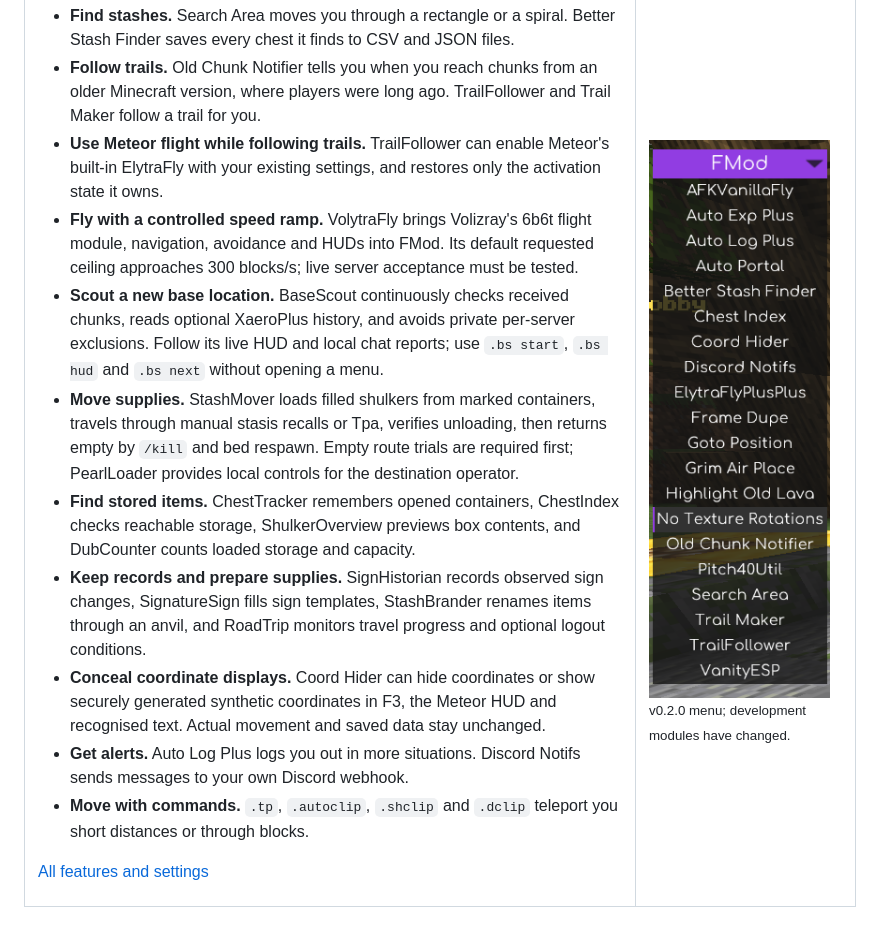
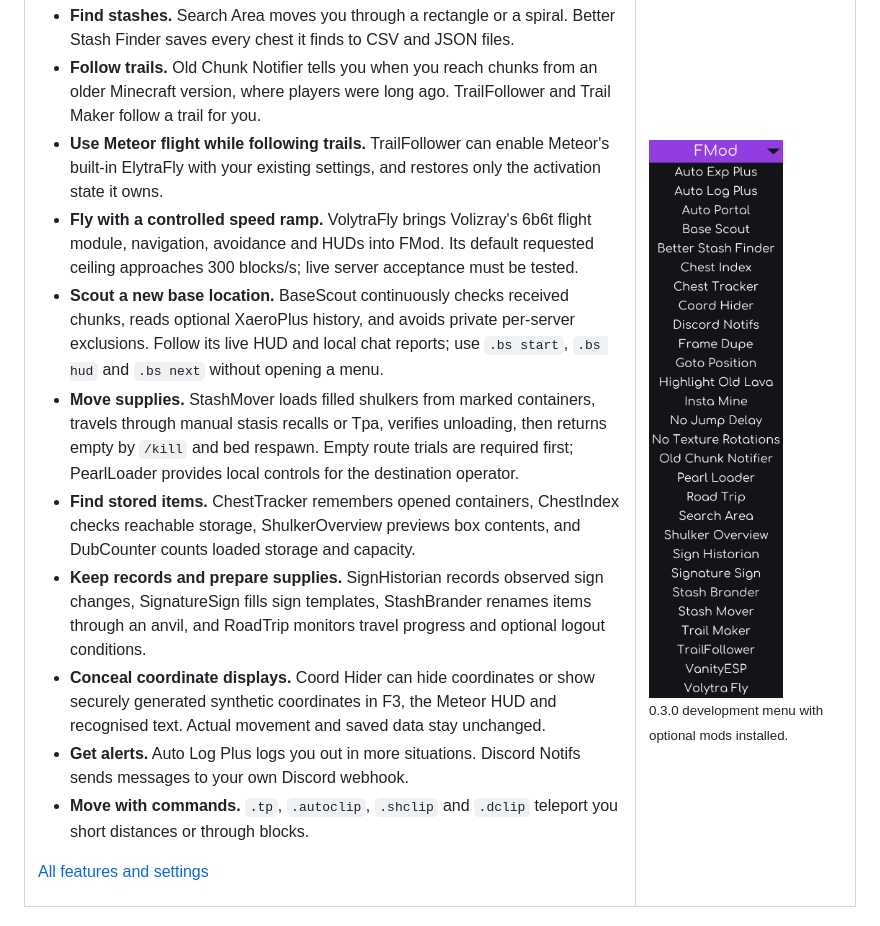
Before and after one commit to fluffysnaff/fmod, a Markdown page: README.md, the part around the change. Rendered like a GitHub page; pictures changed too: docs/assets/readme/modules.png.

Commit message:
docs: refresh readme module menu image

```diff
--- a/README.md
+++ b/README.md
@@ -40,8 +40,8 @@ This branch contains the upcoming **0.3.0** changes. Build from source to use th
 
 </td>
 <td valign="top" width="193">
-  <img src="docs/assets/readme/modules.png" width="193" alt="The FMod category in Meteor's module menu, with the v0.2.0 module list">
-  <p><small>v0.2.0 menu; development modules have changed.</small></p>
+  <img src="docs/assets/readme/modules.png" width="193" alt="The current FMod module menu, including Base Scout, Stash Mover and Volytra Fly">
+  <p><small>0.3.0 development menu with optional mods installed.</small></p>
 </td>
 </tr>
 </table>
```
